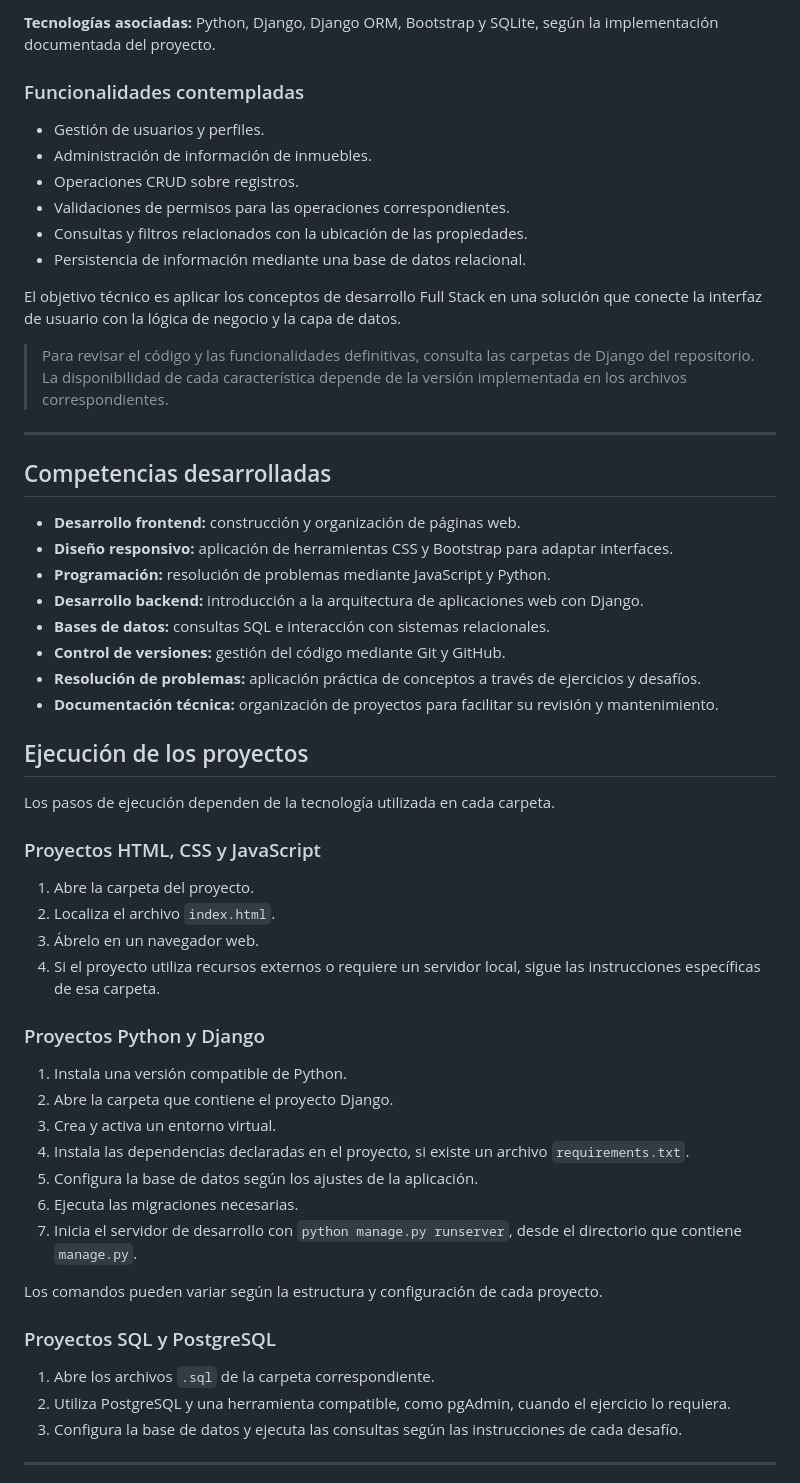
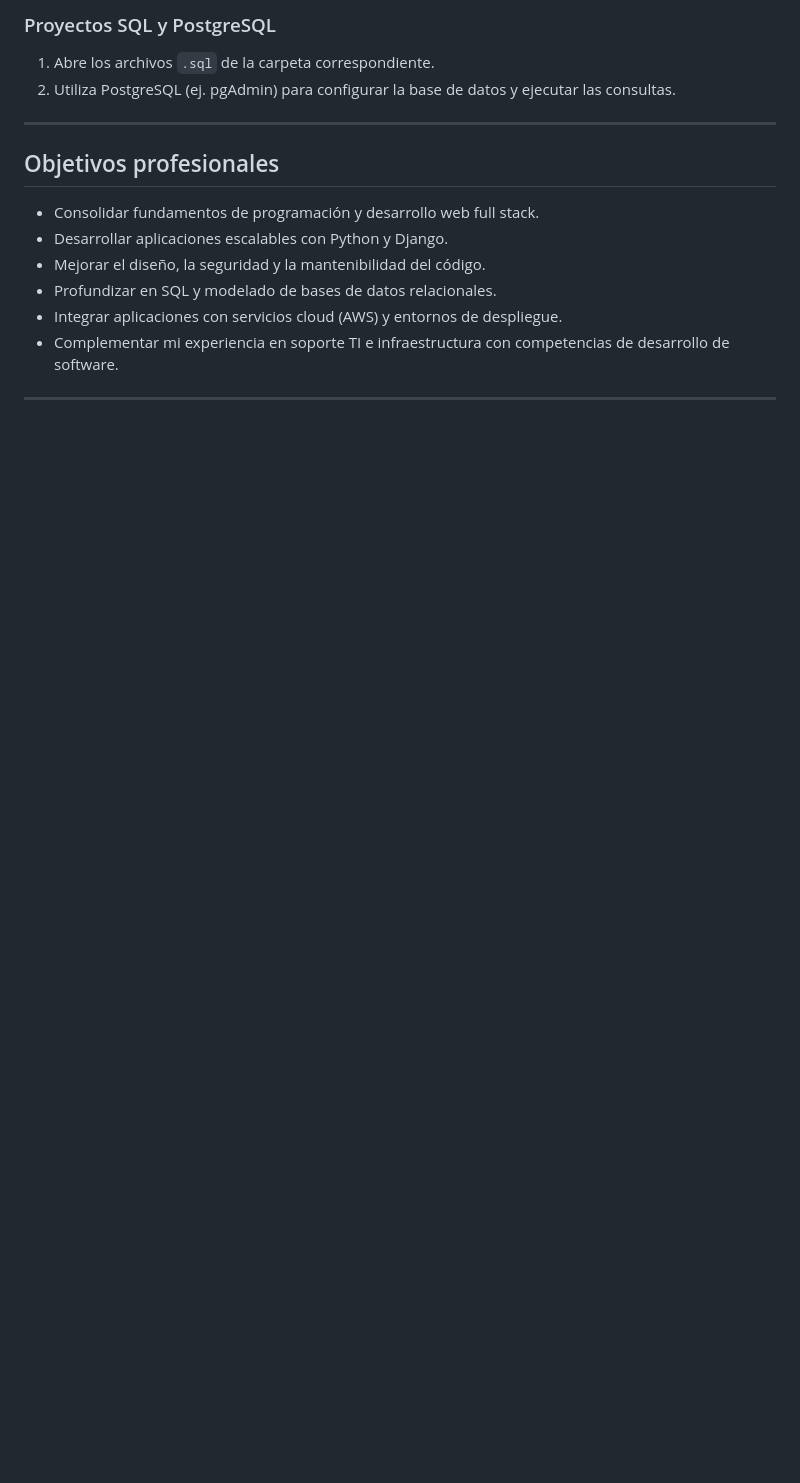
Before and after one commit to Mark0hara/Proyectos-Desarrollo-Web-DesafioLatam, a Markdown page: README.md, the part around one of its changes. Rendered like a GitHub page; blank space fills up the shorter version.

```diff
--- a/README.md
+++ b/README.md
@@ -150,59 +122,17 @@ El proyecto **Portal de Arriendos** se plantea como una aplicación para la gest
 
-**Tecnologías asociadas:** Python, Django, Django ORM, Bootstrap y SQLite, según la implementación documentada del proyecto.
-
-### Funcionalidades contempladas
-
-- Gestión de usuarios y perfiles.
-- Administración de información de inmuebles.
-- Operaciones CRUD sobre registros.
-- Validaciones de permisos para las operaciones correspondientes.
-- Consultas y filtros relacionados con la ubicación de las propiedades.
-- Persistencia de información mediante una base de datos relacional.
-
-El objetivo técnico es aplicar los conceptos de desarrollo Full Stack en una solución que conecte la interfaz de usuario con la lógica de negocio y la capa de datos.
-
-> Para revisar el código y las funcionalidades definitivas, consulta las carpetas de Django del repositorio. La disponibilidad de cada característica depende de la versión implementada en los archivos correspondientes.
+### Proyectos SQL y PostgreSQL
+1. Abre los archivos `.sql` de la carpeta correspondiente.
+2. Utiliza PostgreSQL (ej. pgAdmin) para configurar la base de datos y ejecutar las consultas.
 
 ---
 
-## Competencias desarrolladas
+## Objetivos profesionales
 
-- **Desarrollo frontend:** construcción y organización de páginas web.
-- **Diseño responsivo:** aplicación de herramientas CSS y Bootstrap para adaptar interfaces.
-- **Programación:** resolución de problemas mediante JavaScript y Python.
-- **Desarrollo backend:** introducción a la arquitectura de aplicaciones web con Django.
-- **Bases de datos:** consultas SQL e interacción con sistemas relacionales.
-- **Control de versiones:** gestión del código mediante Git y GitHub.
-- **Resolución de problemas:** aplicación práctica de conceptos a través de ejercicios y desafíos.
-- **Documentación técnica:** organización de proyectos para facilitar su revisión y mantenimiento.
-
-## Ejecución de los proyectos
-
-Los pasos de ejecución dependen de la tecnología utilizada en cada carpeta.
-
-### Proyectos HTML, CSS y JavaScript
-
-1. Abre la carpeta del proyecto.
-2. Localiza el archivo `index.html`.
-3. Ábrelo en un navegador web.
-4. Si el proyecto utiliza recursos externos o requiere un servidor local, sigue las instrucciones específicas de esa carpeta.
-
-### Proyectos Python y Django
-
-1. Instala una versión compatible de Python.
-2. Abre la carpeta que contiene el proyecto Django.
-3. Crea y activa un entorno virtual.
-4. Instala las dependencias declaradas en el proyecto, si existe un archivo `requirements.txt`.
-5. Configura la base de datos según los ajustes de la aplicación.
-6. Ejecuta las migraciones necesarias.
-7. Inicia el servidor de desarrollo con `python manage.py runserver`, desde el directorio que contiene `manage.py`.
-
-Los comandos pueden variar según la estructura y configuración de cada proyecto.
-
-### Proyectos SQL y PostgreSQL
-
-1. Abre los archivos `.sql` de la carpeta correspondiente.
-2. Utiliza PostgreSQL y una herramienta compatible, como pgAdmin, cuando el ejercicio lo requiera.
-3. Configura la base de datos y ejecuta las consultas según las instrucciones de cada desafío.
+- Consolidar fundamentos de programación y desarrollo web full stack.
+- Desarrollar aplicaciones escalables con Python y Django.
+- Mejorar el diseño, la seguridad y la mantenibilidad del código.
+- Profundizar en SQL y modelado de bases de datos relacionales.
+- Integrar aplicaciones con servicios cloud (AWS) y entornos de despliegue.
+- Complementar mi experiencia en soporte TI e infraestructura con competencias de desarrollo de software.
 
 ---
```
Also changed, not shown: other parts of README.md (+65 -109 lines).
